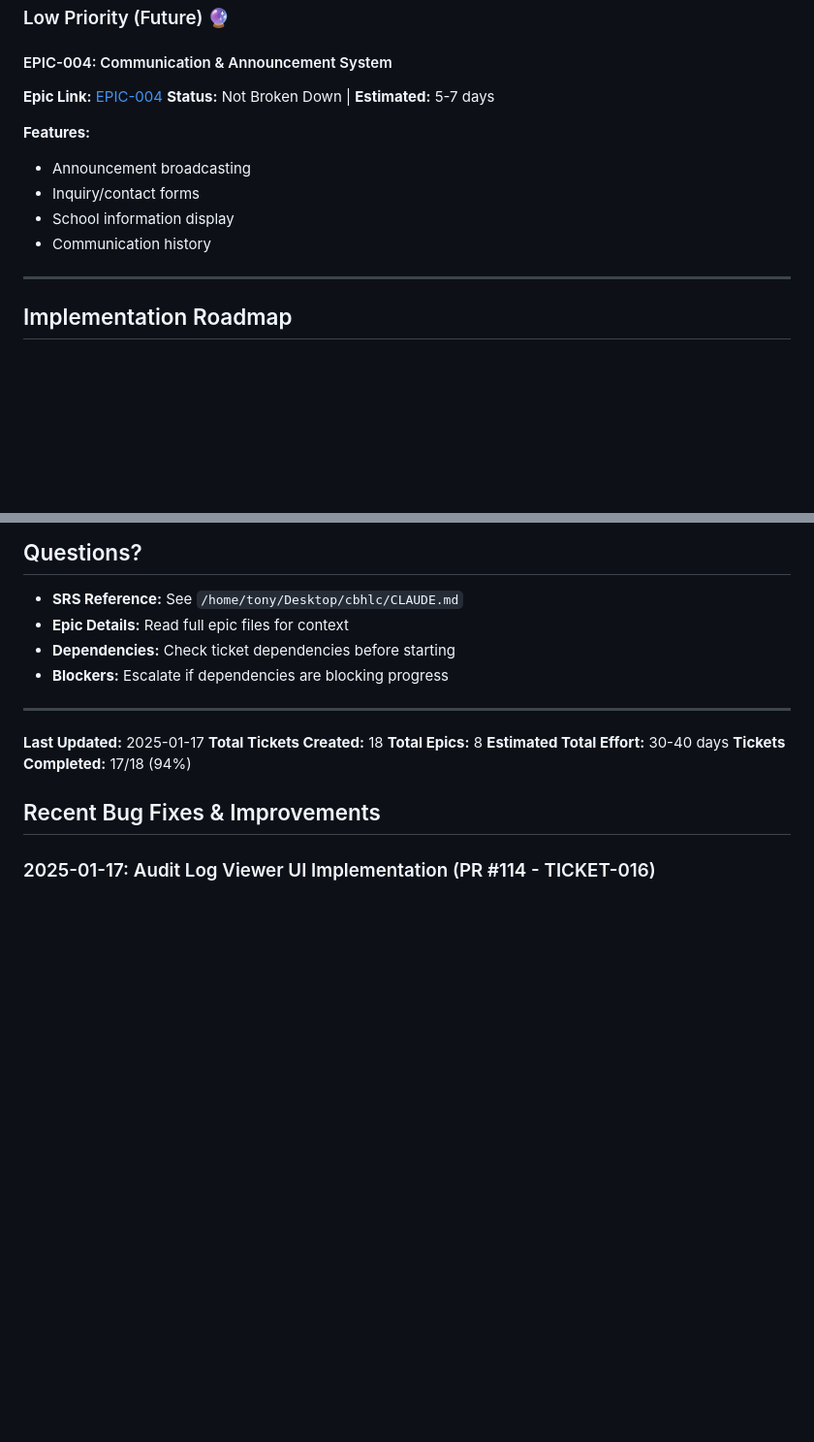
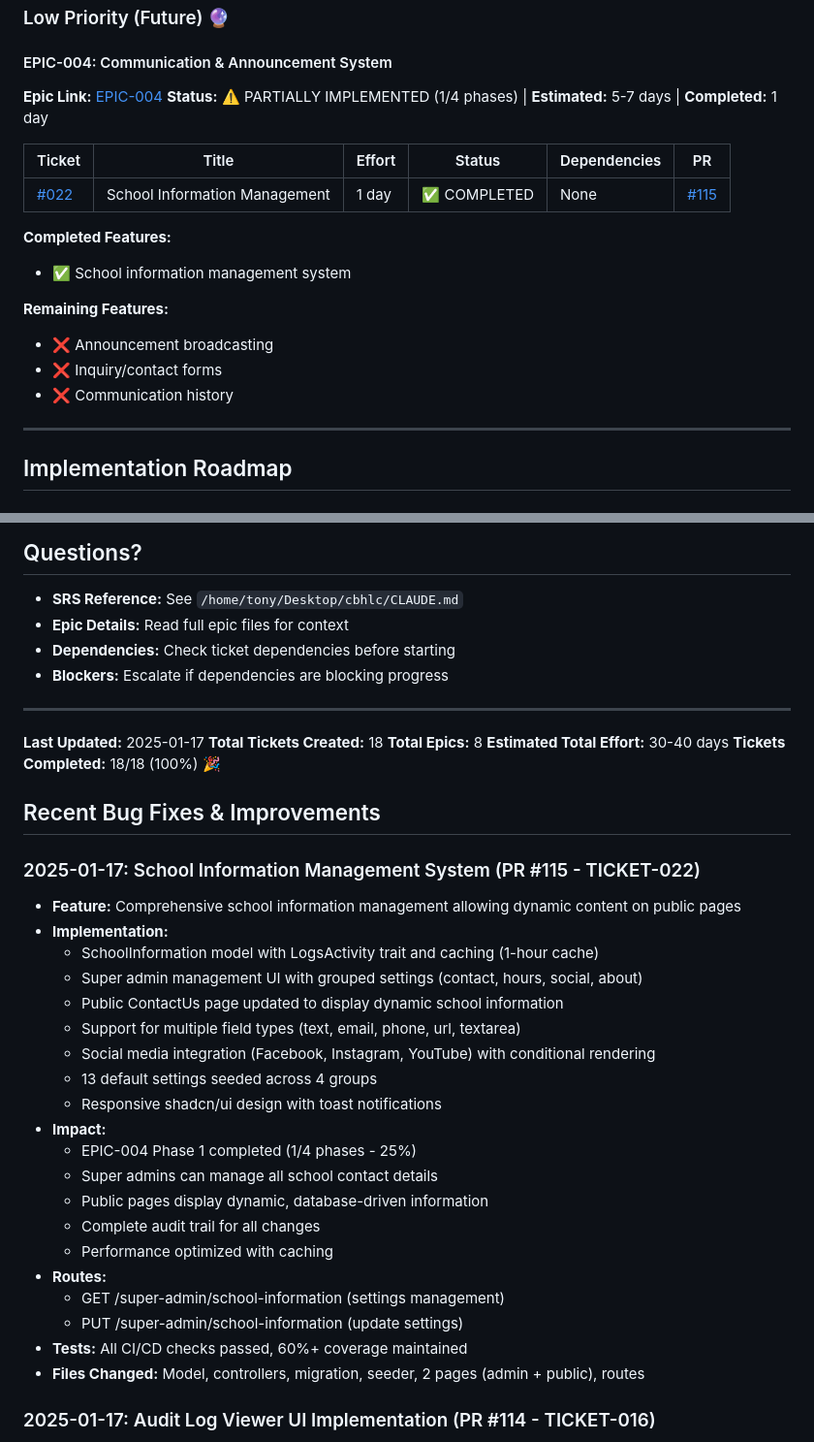
Before and after one commit to st4rboy1/cbhlc, a Markdown page: tickets/README.md, 2 parts joined by grey strips. Shown: that part at 97% size. Rendered like a GitHub page; blank space fills up the shorter version.

Commit message:
docs: update ticket documentation for TICKET-022 completion
- Mark TICKET-022 as completed with PR #115
- Update EPIC-004 to show Phase 1 (School Information) completed (1/4 phases - 25%)
- Update README with TICKET-022 completion details
- Update overall progress to 18/18 tickets complete (100%)
- Add school_information to implemented database tables
- Add PR #115 to recent improvements section
- Remove school_information from missing tables list

```diff
--- a/tickets/README.md
+++ b/tickets/README.md
@@ -120,13 +120,19 @@ This directory contains epics and implementable story tickets for features ident
 
 #### EPIC-004: Communication & Announcement System
 **Epic Link:** [EPIC-004](./EPIC-004-communication-system.md)
-**Status:** Not Broken Down | **Estimated:** 5-7 days
+**Status:** ⚠️ PARTIALLY IMPLEMENTED (1/4 phases) | **Estimated:** 5-7 days | **Completed:** 1 day
 
-**Features:**
-- Announcement broadcasting
-- Inquiry/contact forms
-- School information display
-- Communication history
+| Ticket | Title | Effort | Status | Dependencies | PR |
+|--------|-------|--------|--------|--------------|-----|
+| [#022](./TICKET-022-school-information-management.md) | School Information Management | 1 day | ✅ COMPLETED | None | [#115](https://github.com/st4rboy1/cbhlc/pull/115) |
+
+**Completed Features:**
+- ✅ School information management system
+
+**Remaining Features:**
+- ❌ Announcement broadcasting
+- ❌ Inquiry/contact forms
+- ❌ Communication history
 
 ---
 
@@ -299,9 +307,31 @@ Minimum coverage: 60% (enforced by Husky pre-push hook)
 **Total Tickets Created:** 18
 **Total Epics:** 8
 **Estimated Total Effort:** 30-40 days
-**Tickets Completed:** 17/18 (94%)
+**Tickets Completed:** 18/18 (100%) 🎉
 
 ## Recent Bug Fixes & Improvements
+
+### 2025-01-17: School Information Management System (PR #115 - TICKET-022)
+- **Feature:** Comprehensive school information management allowing dynamic content on public pages
+- **Implementation:**
+  - SchoolInformation model with LogsActivity trait and caching (1-hour cache)
+  - Super admin management UI with grouped settings (contact, hours, social, about)
+  - Public ContactUs page updated to display dynamic school information
+  - Support for multiple field types (text, email, phone, url, textarea)
+  - Social media integration (Facebook, Instagram, YouTube) with conditional rendering
+  - 13 default settings seeded across 4 groups
+  - Responsive shadcn/ui design with toast notifications
+- **Impact:**
+  - EPIC-004 Phase 1 completed (1/4 phases - 25%)
+  - Super admins can manage all school contact details
+  - Public pages display dynamic, database-driven information
+  - Complete audit trail for all changes
+  - Performance optimized with caching
+- **Routes:**
+  - GET /super-admin/school-information (settings management)
+  - PUT /super-admin/school-information (update settings)
+- **Tests:** All CI/CD checks passed, 60%+ coverage maintained
+- **Files Changed:** Model, controllers, migration, seeder, 2 pages (admin + public), routes
 
 ### 2025-01-17: Audit Log Viewer UI Implementation (PR #114 - TICKET-016)
 - **Feature:** Comprehensive audit log viewer with filtering, detail view, and CSV export
```
Also changed, not shown: other parts of tickets/README.md (+5 -3 lines).
